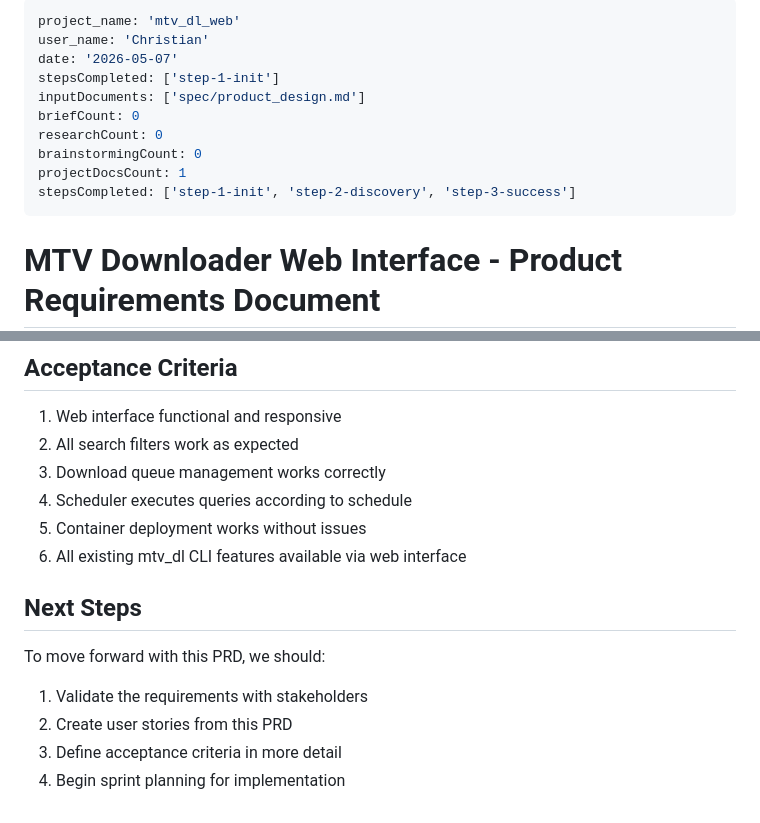
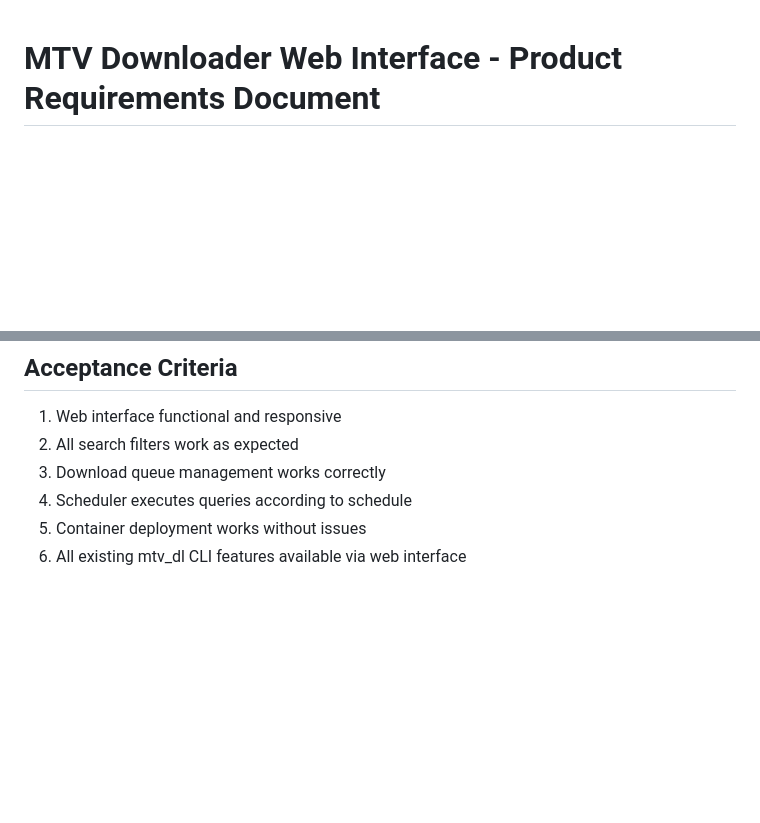
Before and after one commit to ChristianKuehnel/mtv_dl_web, a Markdown page: _bmad-output/planning-artifacts/prd.md, 2 parts joined by grey strips. Rendered like a GitHub page; blank space fills up the shorter version.

Commit message:
Clean PRD: remove workflow metadata and non-PRD sections

```diff
--- a/_bmad-output/planning-artifacts/prd.md
+++ b/_bmad-output/planning-artifacts/prd.md
@@ -1,16 +1,3 @@
----
-project_name: 'mtv_dl_web'
-user_name: 'Christian'
-date: '2026-05-07'
-stepsCompleted: ['step-1-init']
-inputDocuments: ['spec/product_design.md']
-briefCount: 0
-researchCount: 0
-brainstormingCount: 0
-projectDocsCount: 1
-stepsCompleted: ['step-1-init', 'step-2-discovery', 'step-3-success']
----
-
 # MTV Downloader Web Interface - Product Requirements Document
 
 ## Executive Summary
@@ -142,11 +129,3 @@ The MTV Downloader (mtv_dl) is a CLI tool for downloading videos from German pub
 4. Scheduler executes queries according to schedule
 5. Container deployment works without issues
 6. All existing mtv_dl CLI features available via web interface
-
-## Next Steps
-
-To move forward with this PRD, we should:
-1. Validate the requirements with stakeholders
-2. Create user stories from this PRD
-3. Define acceptance criteria in more detail
-4. Begin sprint planning for implementation
```
